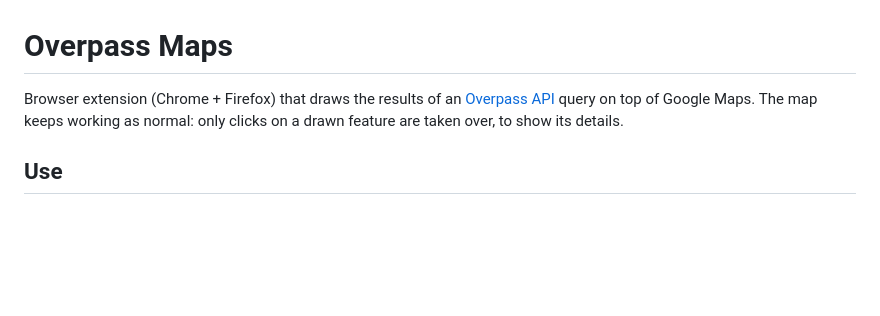
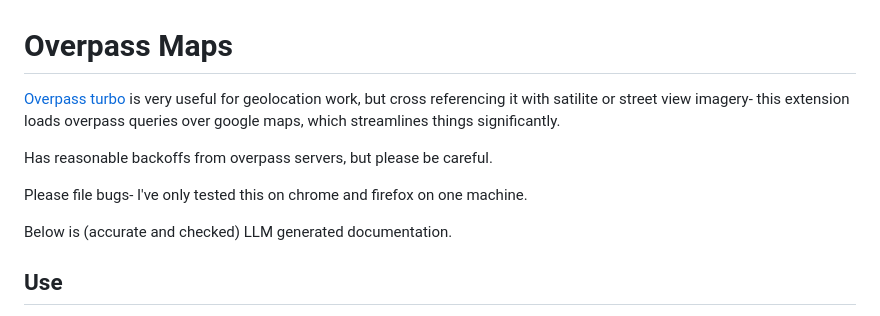
Before and after one commit to adacable/overpass-maps, a Markdown page: README.md, the part around the change. GitHub-like rendering; blank space fills up the shorter version.

Commit message:
Rewrite the README intro in my own words
Co-Authored-By: Claude Opus 5.5 <noreply@anthropic.com>

```diff
--- a/README.md
+++ b/README.md
@@ -1,9 +1,12 @@
 # Overpass Maps
 
-Browser extension (Chrome + Firefox) that draws the results of an
-[Overpass API](https://wiki.openstreetmap.org/wiki/Overpass_API) query on top
-of Google Maps. The map keeps working as normal: only clicks on a drawn
-feature are taken over, to show its details.
+[Overpass turbo](https://overpass-turbo.eu/) is very useful for geolocation work, but cross referencing it with satilite or street view imagery- this extension loads overpass queries over google maps, which streamlines things significantly.
+
+Has reasonable backoffs from overpass servers, but please be careful.
+
+Please file bugs- I've only tested this on chrome and firefox on one machine.
+
+Below is (accurate and checked) LLM generated documentation.
 
 ## Use
 
```
